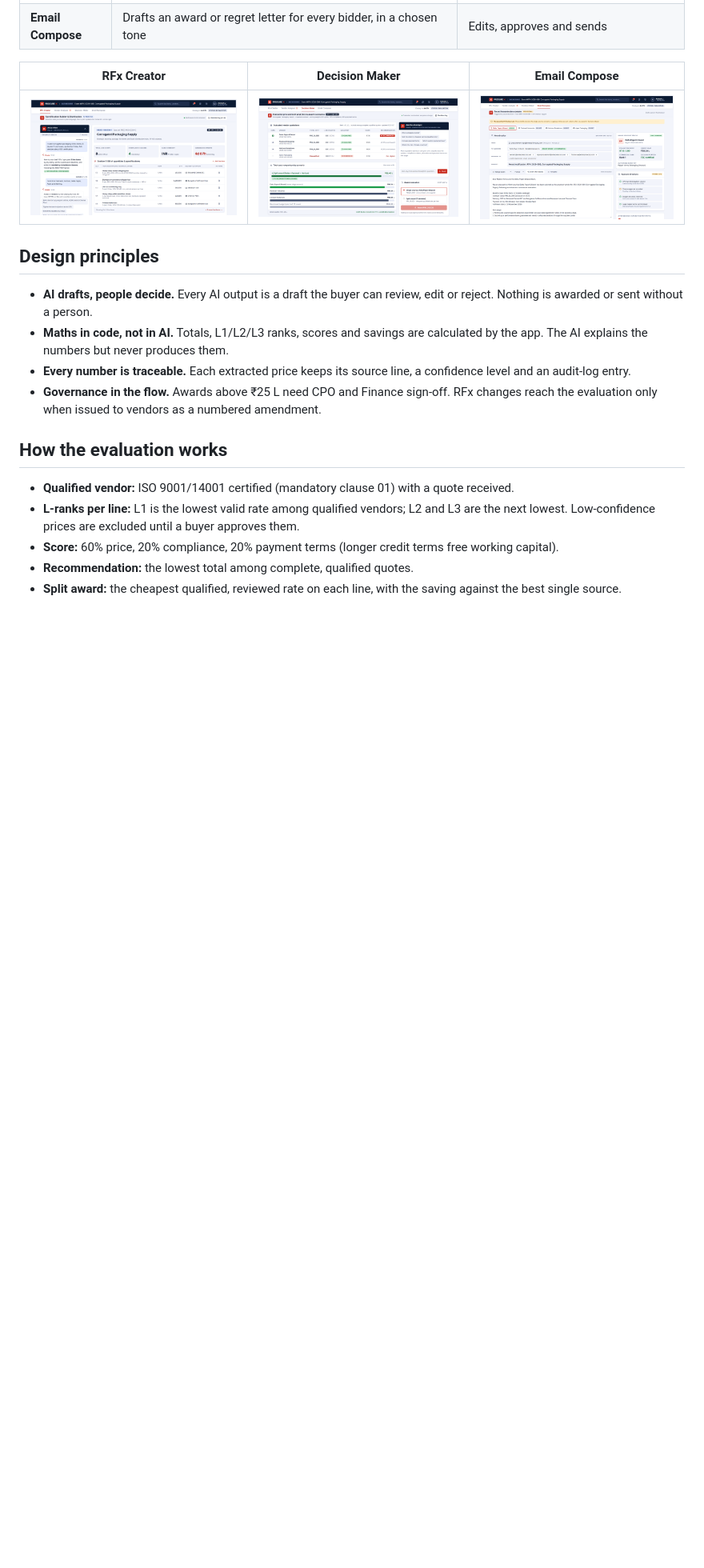
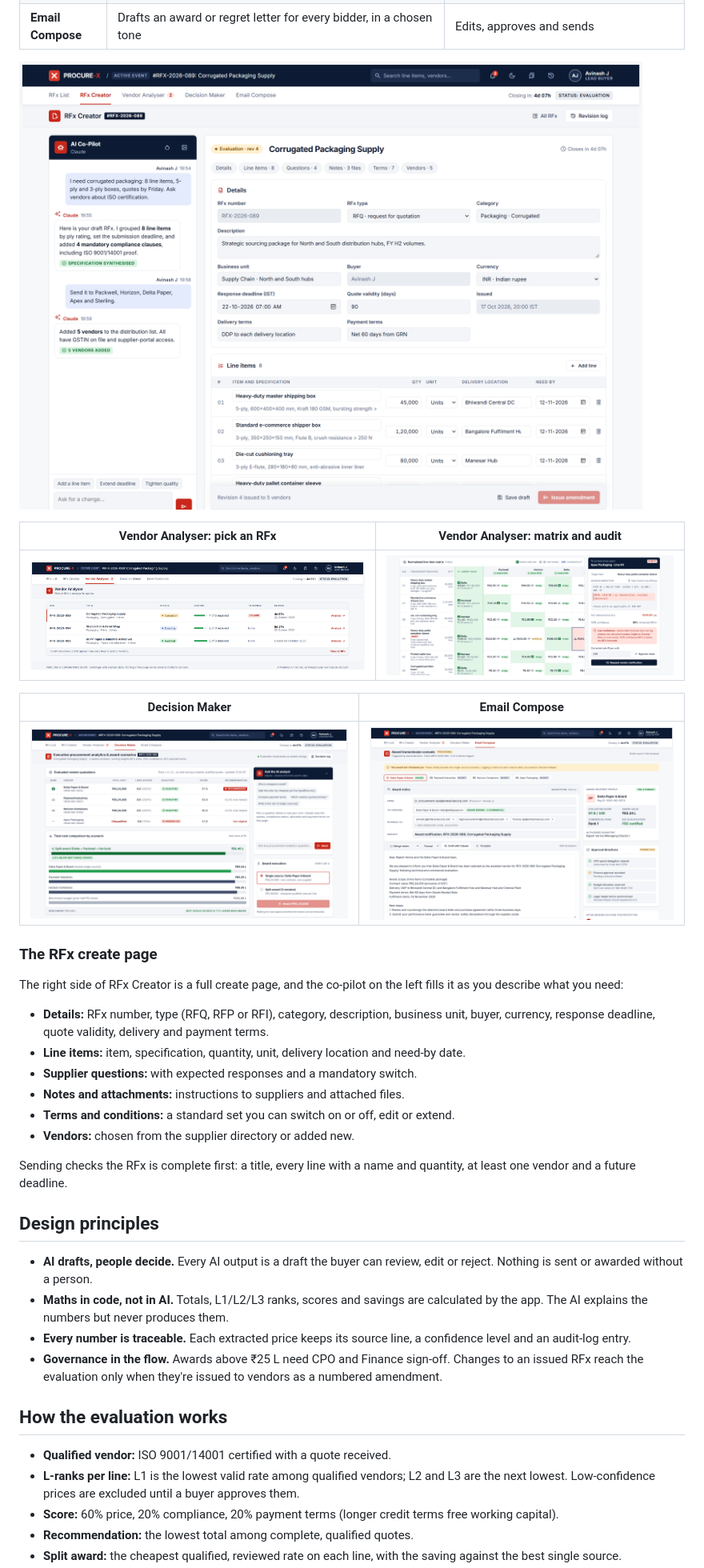
Before and after one commit to avinashj89/procrex, a Markdown page: README.md, the part around one of its changes. Shown at 80% size. Drawn GitHub-style; pictures changed too: docs/screenshots/decision-maker.png, docs/screenshots/email-compose.png, docs/screenshots/rfx-creator.png; blank space fills up the shorter version.

```diff
--- a/README.md
+++ b/README.md
@@ -37,19 +38,38 @@ The app follows those four steps as four tabs.
 | **Email Compose** | Drafts an award or regret letter for every bidder, in a chosen tone | Edits, approves and sends |
 
-| RFx Creator | Decision Maker | Email Compose |
-|---|---|---|
-| ![RFx Creator](docs/screenshots/rfx-creator.png) | ![Decision Maker](docs/screenshots/decision-maker.png) | ![Email Compose](docs/screenshots/email-compose.png) |
+![RFx Creator: AI co-pilot beside the RFx create page](docs/screenshots/rfx-creator.png)
+
+| Vendor Analyser: pick an RFx | Vendor Analyser: matrix and audit |
+|---|---|
+| ![Vendor Analyser RFx picker](docs/screenshots/vendor-analyser-picker.png) | ![Normalised line-item matrix with L1 column](docs/screenshots/vendor-analyser.png) |
+
+| Decision Maker | Email Compose |
+|---|---|
+| ![Decision Maker](docs/screenshots/decision-maker.png) | ![Email Compose](docs/screenshots/email-compose.png) |
+
+### The RFx create page
+
+The right side of RFx Creator is a full create page, and the co-pilot on the left fills it as you describe what you need:
+
+- **Details:** RFx number, type (RFQ, RFP or RFI), category, description, business unit, buyer, currency, response deadline, quote validity, delivery and payment terms.
+- **Line items:** item, specification, quantity, unit, delivery location and need-by date.
+- **Supplier questions:** with expected responses and a mandatory switch.
+- **Notes and attachments:** instructions to suppliers and attached files.
+- **Terms and conditions:** a standard set you can switch on or off, edit or extend.
+- **Vendors:** chosen from the supplier directory or added new.
+
+Sending checks the RFx is complete first: a title, every line with a name and quantity, at least one vendor and a future deadline.
 
 ## Design principles
 
-- **AI drafts, people decide.** Every AI output is a draft the buyer can review, edit or reject. Nothing is awarded or sent without a person.
+- **AI drafts, people decide.** Every AI output is a draft the buyer can review, edit or reject. Nothing is sent or awarded without a person.
 - **Maths in code, not in AI.** Totals, L1/L2/L3 ranks, scores and savings are calculated by the app. The AI explains the numbers but never produces them.
 - **Every number is traceable.** Each extracted price keeps its source line, a confidence level and an audit-log entry.
-- **Governance in the flow.** Awards above ₹25 L need CPO and Finance sign-off. RFx changes reach the evaluation only when issued to vendors as a numbered amendment.
+- **Governance in the flow.** Awards above ₹25 L need CPO and Finance sign-off. Changes to an issued RFx reach the evaluation only when they're issued to vendors as a numbered amendment.
 
 ## How the evaluation works
 
-- **Qualified vendor:** ISO 9001/14001 certified (mandatory clause 01) with a quote received.
+- **Qualified vendor:** ISO 9001/14001 certified with a quote received.
 - **L-ranks per line:** L1 is the lowest valid rate among qualified vendors; L2 and L3 are the next lowest. Low-confidence prices are excluded until a buyer approves them.
 - **Score:** 60% price, 20% compliance, 20% payment terms (longer credit terms free working capital).
 - **Recommendation:** the lowest total among complete, qualified quotes.
```
Also changed, not shown: other parts of README.md (+18 -14 lines), docs/screenshots/rfx-list.png (added), 1 other file.
